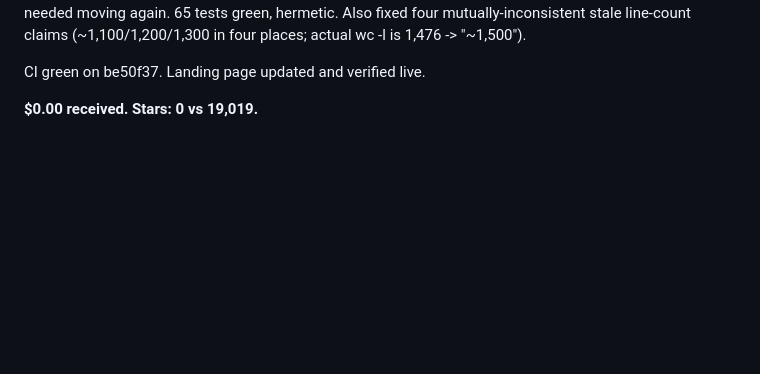
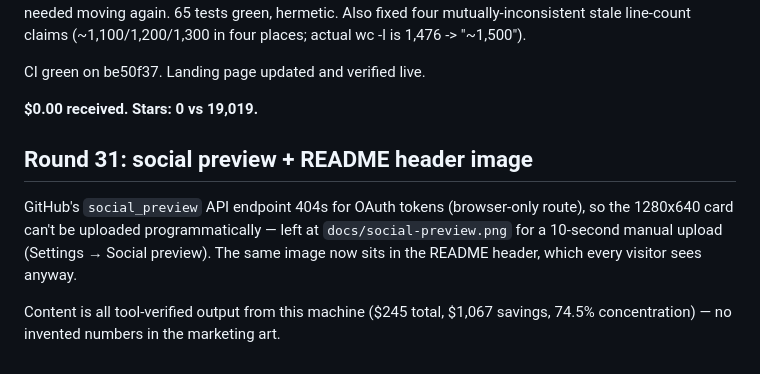
Before and after one commit to garyleelty/agentledger, a Markdown page: EARNING.md, the part around the change. Drawn GitHub-style; blank space fills up the shorter version.

Commit message:
docs: add social-preview card; embed in README header
The API route for repo social previews is browser-only (404 for token
auth), so the file ships at docs/social-preview.png for a manual upload
from Settings -> Social preview. Same image earns its place at the top
of the README regardless: it is the 30-second version of the pitch, and
every figure in it is current tool output from this machine.

```diff
--- a/EARNING.md
+++ b/EARNING.md
@@ -491,3 +491,14 @@ hermetic. Also fixed four mutually-inconsistent stale line-count claims
 CI green on be50f37. Landing page updated and verified live.
 
 **$0.00 received. Stars: 0 vs 19,019.**
+
+## Round 31: social preview + README header image
+
+GitHub's `social_preview` API endpoint 404s for OAuth tokens (browser-only
+route), so the 1280x640 card can't be uploaded programmatically — left at
+`docs/social-preview.png` for a 10-second manual upload (Settings →
+Social preview). The same image now sits in the README header, which every
+visitor sees anyway.
+
+Content is all tool-verified output from this machine ($245 total, $1,067
+savings, 74.5% concentration) — no invented numbers in the marketing art.
```
Also changed, not shown: README.md (+2 -0 lines), docs/social-preview.png (added).
